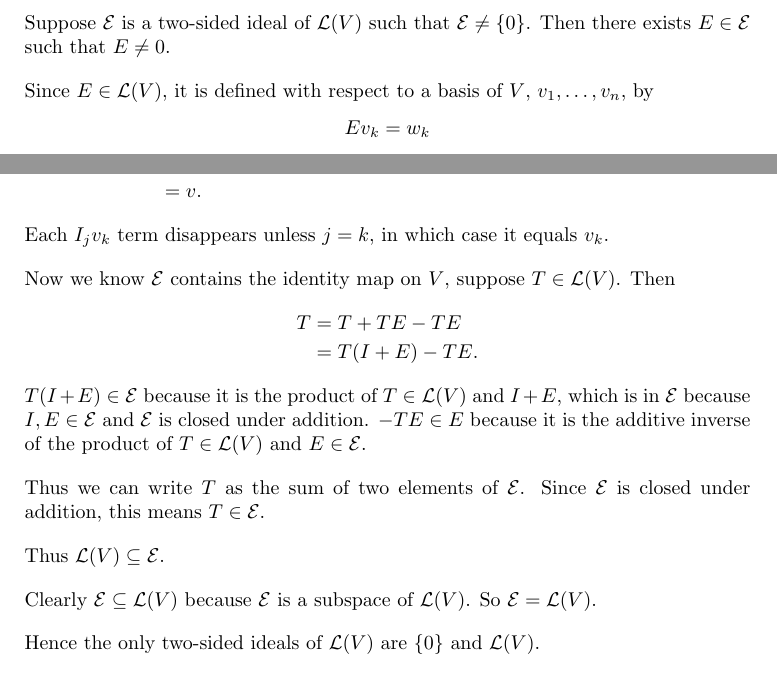
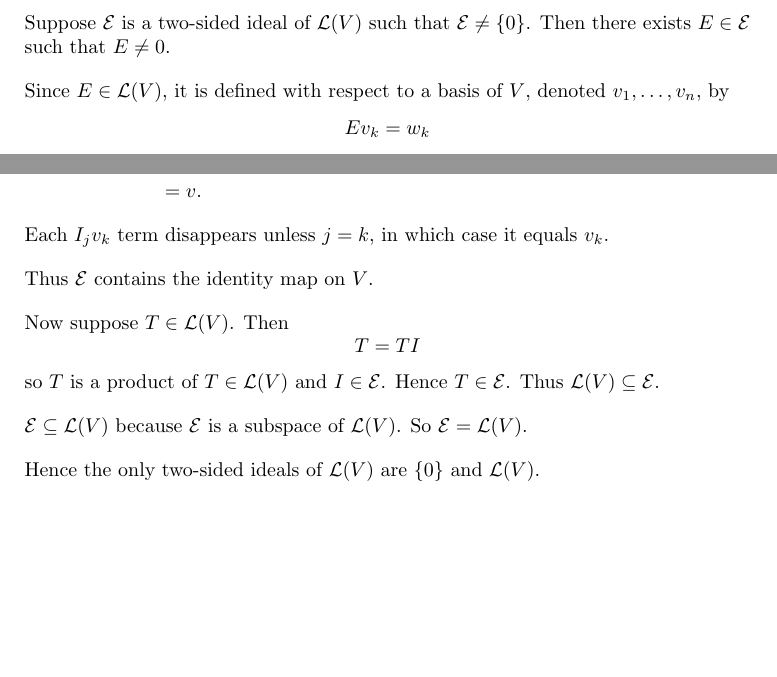
Before and after one commit to jespajo/ladr, a LaTeX document (src/3a/17.tex): two parts of pages 1 and 2 of 2, joined at a grey line, cut so that both start at the same text. Compiled offline with pdfLaTeX.

Commit message:
cleanup 3a 17

```diff
--- a/src/3a/17.tex
+++ b/src/3a/17.tex
@@ -29,7 +29,7 @@
     Suppose $\E$ is a two-sided ideal of $\L(V)$ such that $\E \neq \{0\}$.
     Then there exists $E \in \E$ such that $E \neq 0$.
 
-    Since $E \in \L(V)$, it is defined with respect to a basis of $V$, $v_1,\dots,v_n$, by
+    Since $E \in \L(V)$, it is defined with respect to a basis of $V$, denoted $v_1,\dots,v_n$, by
 \begin{equation*}
         Ev_k = w_k
 \end{equation*}
@@ -107,21 +107,18 @@
 \end{align*}
     Each $I_jv_k$ term disappears unless $j=k$, in which case it equals $v_k$.
 
-    Now we know $\E$ contains the identity map on $V$, suppose $T \in \L(V)$.
+    Thus $\E$ contains the identity map on $V$.
+
+    Now suppose $T \in \L(V)$.
     Then
-\begin{align*}
-        T &= T + TE - TE \\
-          &= T(I + E) - TE .
-\end{align*}
-    $T(I+E) \in \E$ because it is the product of $T \in \L(V)$ and $I+E$, which is in $\E$ because $I,E \in \E$ and $\E$ is closed under addition.
-    $-TE \in E$ because it is the additive inverse of the product of $T \in \L(V)$ and $E \in \E$.
-
-    Thus we can write $T$ as the sum of two elements of $\E$.
-    Since $\E$ is closed under addition, this means $T \in \E$.
-
+\begin{equation*}
+        T = TI
+\end{equation*}
+    so $T$ is a product of $T \in \L(V)$ and $I \in \E$.
+    Hence $T \in \E$.
     Thus $\L(V) \subseteq \E$.
 
-    Clearly $\E \subseteq \L(V)$ because $\E$ is a subspace of $\L(V)$.
+    $\E \subseteq \L(V)$ because $\E$ is a subspace of $\L(V)$.
     So $\E = \L(V)$.
 
     Hence the only two-sided ideals of $\L(V)$ are $\{0\}$ and $\L(V)$.
```
